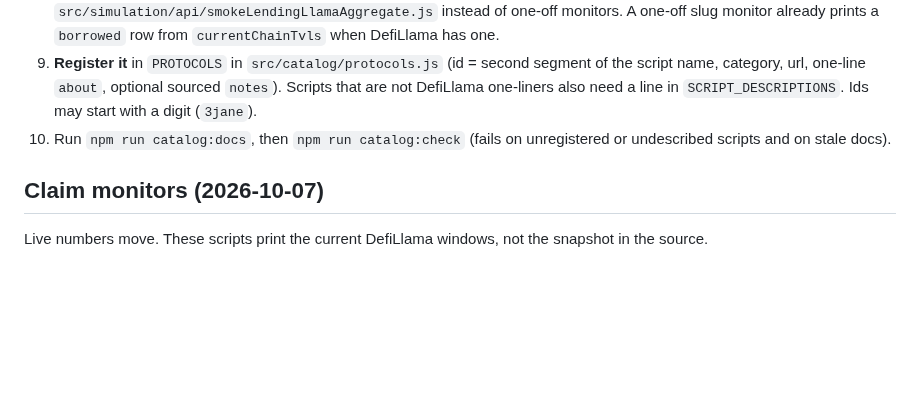
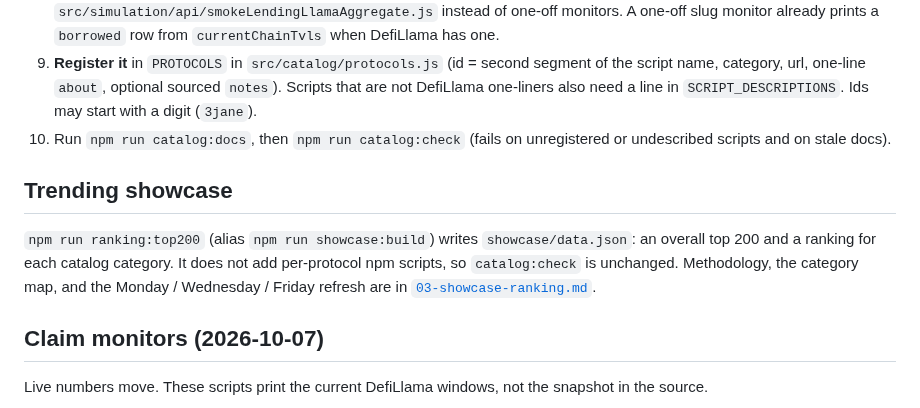
Before and after one commit to xjjda22/defi-scripts, a Markdown page: docs/01-protocol-script-coverage.md, the part around the change. Rendered like a GitHub page; blank space fills up the shorter version.

```diff
--- a/docs/01-protocol-script-coverage.md
+++ b/docs/01-protocol-script-coverage.md
@@ -51,6 +51,10 @@ Slipstream **on-chain quoters** at the published addresses do not return success
 9. **Register it** in `PROTOCOLS` in `src/catalog/protocols.js` (id = second segment of the script name, category, url, one-line `about`, optional sourced `notes`). Scripts that are not DefiLlama one-liners also need a line in `SCRIPT_DESCRIPTIONS`. Ids may start with a digit (`3jane`).
 10. Run `npm run catalog:docs`, then `npm run catalog:check` (fails on unregistered or undescribed scripts and on stale docs).
 
+## Trending showcase
+
+`npm run ranking:top200` (alias `npm run showcase:build`) writes `showcase/data.json`: an overall top 200 and a ranking for each catalog category. It does not add per-protocol npm scripts, so `catalog:check` is unchanged. Methodology, the category map, and the Monday / Wednesday / Friday refresh are in [`03-showcase-ranking.md`](./03-showcase-ranking.md).
+
 ## Claim monitors (2026-10-07)
 
 Live numbers move. These scripts print the current DefiLlama windows, not the snapshot in the source.
```
Also changed, not shown: README.md (+19 -3 lines), docs/00-architecture.md (+2 -1 lines), docs/03-showcase-ranking.md (added, +98 -0 lines), showcase/preview.png (added), 14 other files.
